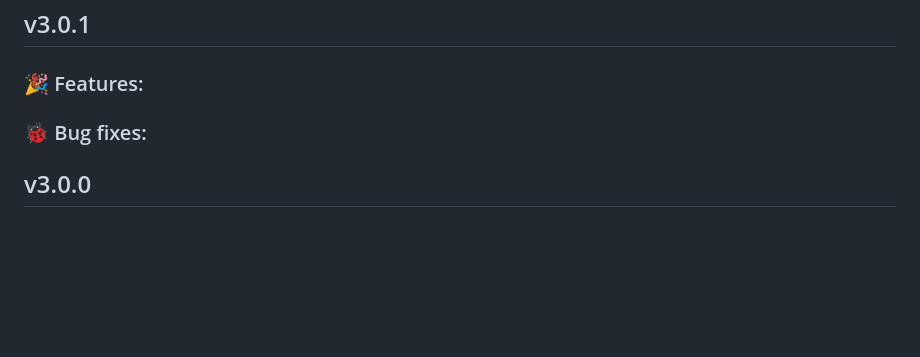
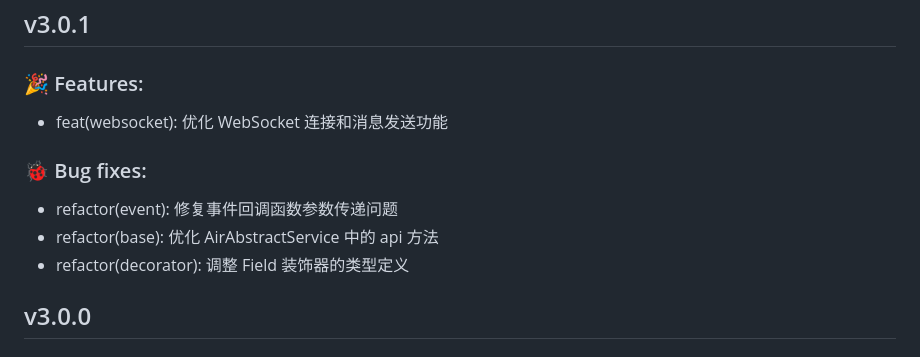
Before and after one commit to HammCn/AirPower4T, a Markdown page: CHANGELOG.md, the part around the change. GitHub-like rendering; blank space fills up the shorter version.

Commit message:
release(v3.0.1): 发布了v3.0.1版本

```diff
--- a/CHANGELOG.md
+++ b/CHANGELOG.md
@@ -4,7 +4,13 @@
 
 ### 🎉 Features:
 
+- feat(websocket): 优化 WebSocket 连接和消息发送功能
+
 ### 🐞 Bug fixes:
+
+- refactor(event): 修复事件回调函数参数传递问题
+- refactor(base): 优化 AirAbstractService 中的 api 方法
+- refactor(decorator): 调整 Field 装饰器的类型定义
 
 ## v3.0.0
 
```
